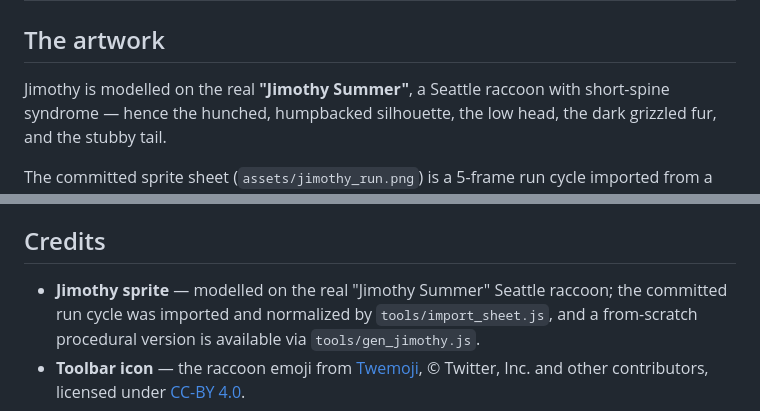
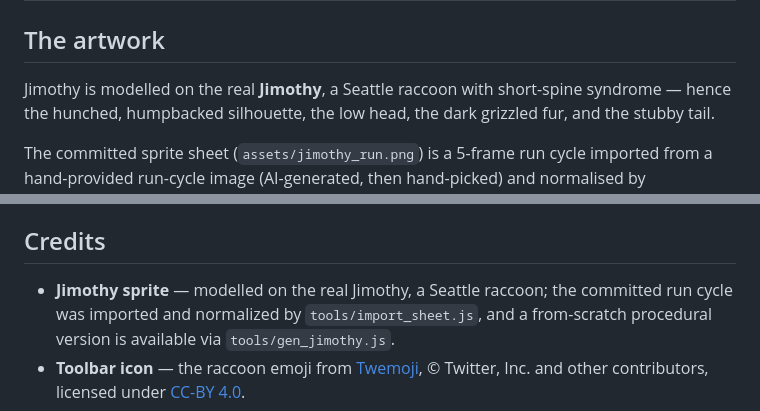
Before and after one commit to mihaelams1/jimothy-raccoon, a Markdown page: README.md, 2 parts joined by grey strips. Rendered like a GitHub page.

Commit message:
Refer to Jimothy without a last name in README

```diff
--- a/README.md
+++ b/README.md
@@ -85,7 +85,7 @@ animation always plays. Use the toolbar toggle to turn him off entirely.
 
 ## The artwork
 
-Jimothy is modelled on the real **"Jimothy Summer"**, a Seattle raccoon with
+Jimothy is modelled on the real **Jimothy**, a Seattle raccoon with
 short-spine syndrome — hence the hunched, humpbacked silhouette, the low head,
 the dark grizzled fur, and the stubby tail.
 
@@ -125,7 +125,7 @@ A fully procedural, from-scratch alternative also lives in
 
 ## Credits
 
-- **Jimothy sprite** — modelled on the real "Jimothy Summer" Seattle raccoon;
+- **Jimothy sprite** — modelled on the real Jimothy, a Seattle raccoon;
   the committed run cycle was imported and normalized by `tools/import_sheet.js`,
   and a from-scratch procedural version is available via `tools/gen_jimothy.js`.
 - **Toolbar icon** — the raccoon emoji from
```
